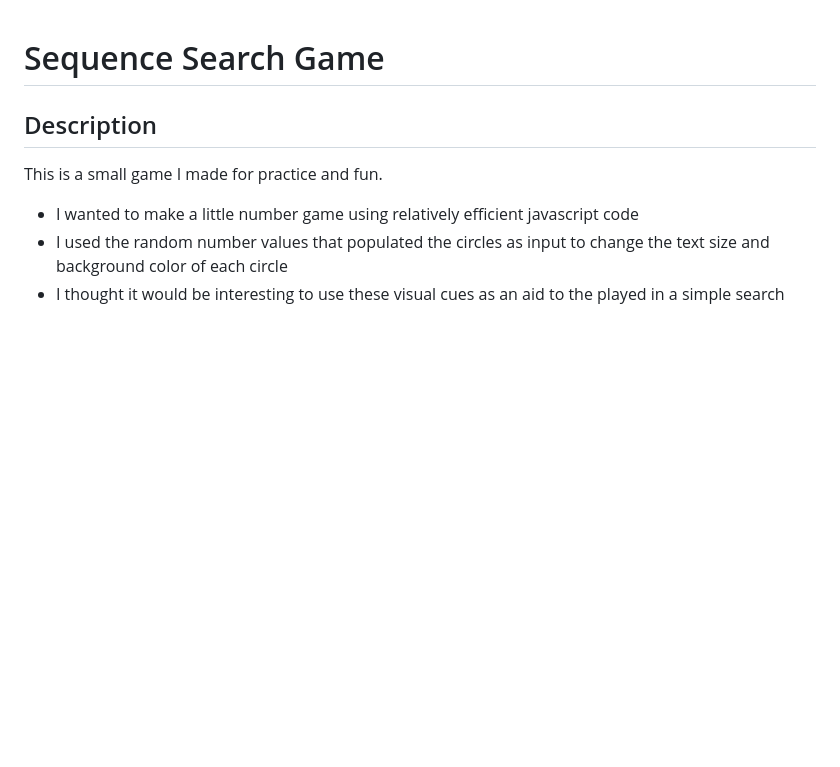
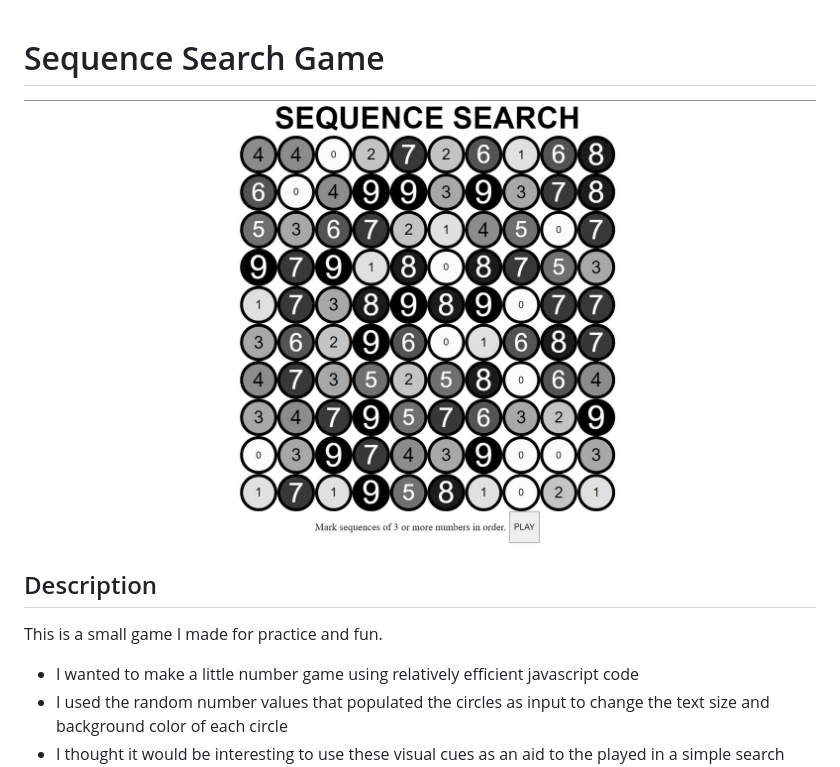
Before and after one commit to ChairSitter/SequenceSearchGame, a Markdown page: README.md, the part around the change. GitHub-like rendering; pictures changed too: images/screenshotSequenceGame.jpg (added); blank space fills up the shorter version.

Commit message:
Add screenshot

```diff
--- a/README.md
+++ b/README.md
@@ -1,6 +1,6 @@
 # Sequence Search Game
 
-
+![Screenshot of sequence search game](./images/screenshotSequenceGame.jpg)
 
 ## Description
 
```
